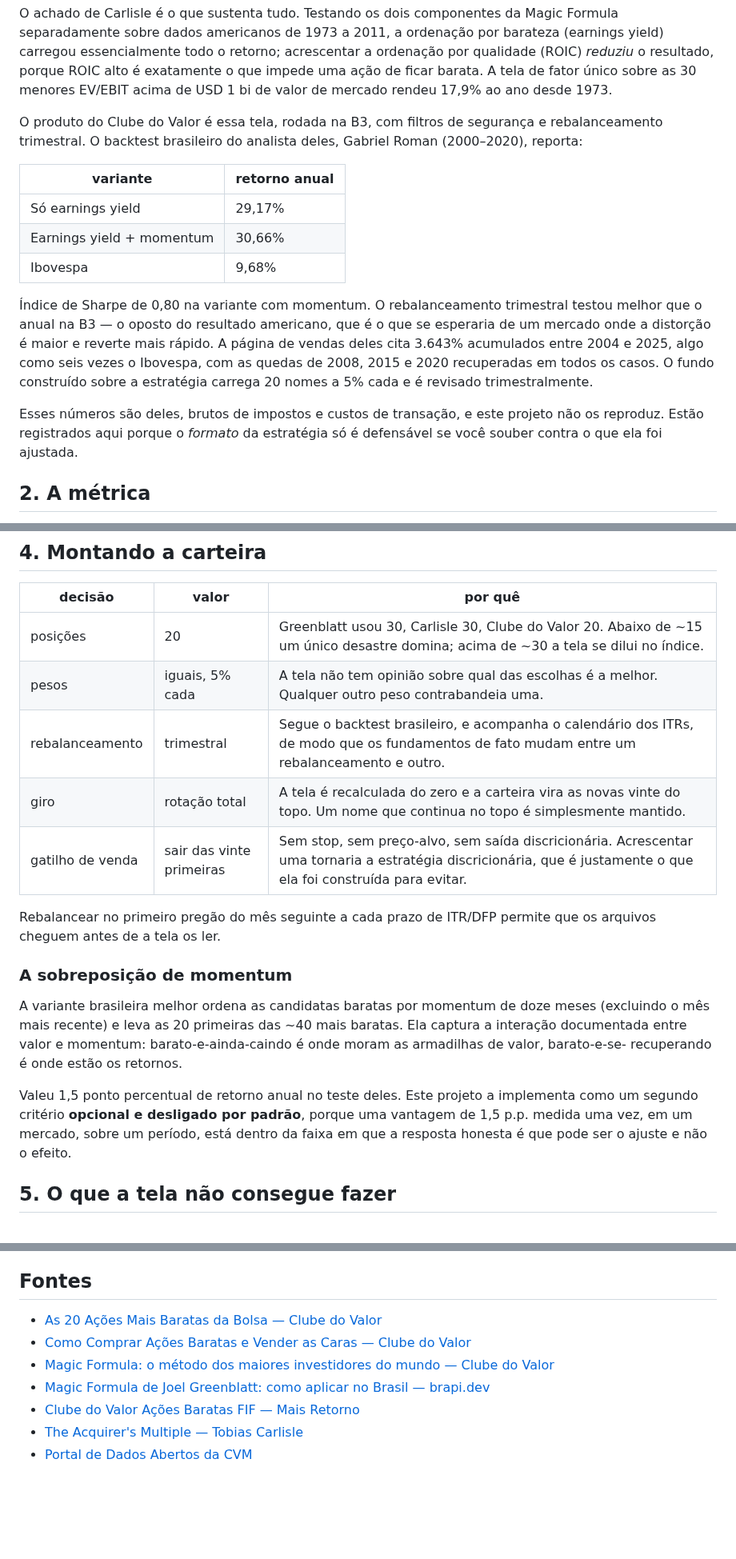
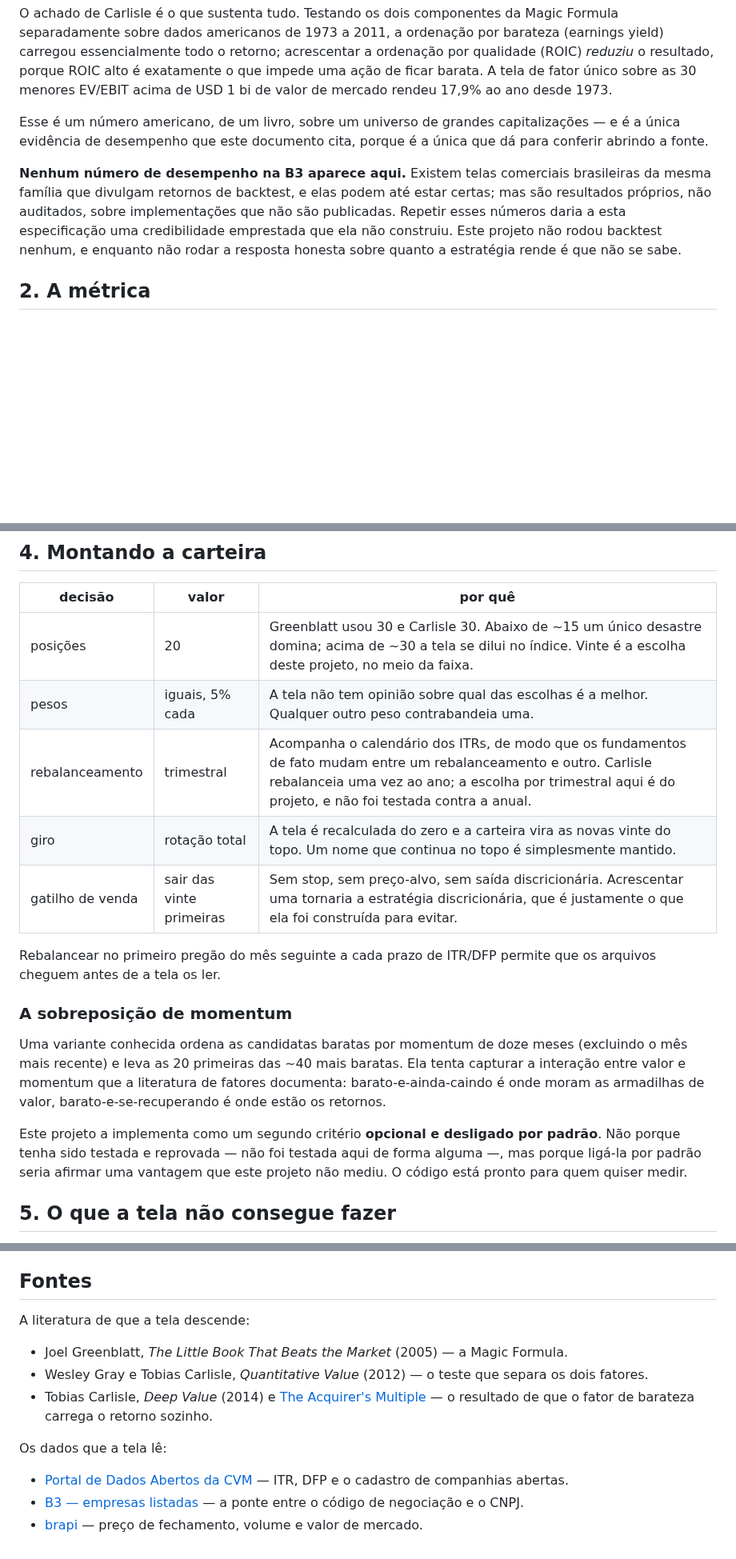
Before and after one commit to giovani-freitag/cheapside, a Markdown page: docs/estrategia.md, 3 parts joined by grey strips. Shown at 80% size. Rendered like a GitHub page; blank space fills up the shorter version.

Commit message:
docs: claim only what this project researched and can verify

```diff
--- a/docs/estrategia.md
+++ b/docs/estrategia.md
@@ -24,24 +28,16 @@ resultado, porque ROIC alto é exatamente o que impede uma ação de ficar barat
 único sobre as 30 menores EV/EBIT acima de USD 1 bi de valor de mercado rendeu 17,9% ao ano desde
 1973.
 
-O produto do Clube do Valor é essa tela, rodada na B3, com filtros de segurança e rebalanceamento
-trimestral. O backtest brasileiro do analista deles, Gabriel Roman (2000–2020), reporta:
+Esse é um número americano, de um livro, sobre um universo de grandes capitalizações — e é a única
+evidência de desempenho que este documento cita, porque é a única que dá para conferir abrindo a
+fonte.
 
-| variante | retorno anual |
-| --- | --- |
-| Só earnings yield | 29,17% |
-| Earnings yield + momentum | 30,66% |
-| Ibovespa | 9,68% |
-
-Índice de Sharpe de 0,80 na variante com momentum. O rebalanceamento trimestral testou melhor que o
-anual na B3 — o oposto do resultado americano, que é o que se esperaria de um mercado onde a
-distorção é maior e reverte mais rápido. A página de vendas deles cita 3.643% acumulados entre 2004
-e 2025, algo como seis vezes o Ibovespa, com as quedas de 2008, 2015 e 2020 recuperadas em todos os
-casos. O fundo construído sobre a estratégia carrega 20 nomes a 5% cada e é revisado trimestralmente.
-
-Esses números são deles, brutos de impostos e custos de transação, e este projeto não os reproduz.
-Estão registrados aqui porque o *formato* da estratégia só é defensável se você souber contra o que
-ela foi ajustada.
+**Nenhum número de desempenho na B3 aparece aqui.** Existem telas comerciais brasileiras da mesma
+família que divulgam retornos de backtest, e elas podem até estar certas; mas são resultados
+próprios, não auditados, sobre implementações que não são publicadas. Repetir esses números daria a
+esta especificação uma credibilidade emprestada que ela não construiu. Este projeto não rodou
+backtest nenhum, e enquanto não rodar a resposta honesta sobre quanto a estratégia rende é que não
+se sabe.
 
 ## 2. A métrica
 
@@ -215,9 +210,9 @@ Atraso no arquivamento se correlaciona com tudo o que os outros filtros tentam e
 
 | decisão | valor | por quê |
 | --- | --- | --- |
-| posições | 20 | Greenblatt usou 30, Carlisle 30, Clube do Valor 20. Abaixo de ~15 um único desastre domina; acima de ~30 a tela se dilui no índice. |
+| posições | 20 | Greenblatt usou 30 e Carlisle 30. Abaixo de ~15 um único desastre domina; acima de ~30 a tela se dilui no índice. Vinte é a escolha deste projeto, no meio da faixa. |
 | pesos | iguais, 5% cada | A tela não tem opinião sobre qual das escolhas é a melhor. Qualquer outro peso contrabandeia uma. |
-| rebalanceamento | trimestral | Segue o backtest brasileiro, e acompanha o calendário dos ITRs, de modo que os fundamentos de fato mudam entre um rebalanceamento e outro. |
+| rebalanceamento | trimestral | Acompanha o calendário dos ITRs, de modo que os fundamentos de fato mudam entre um rebalanceamento e outro. Carlisle rebalanceia uma vez ao ano; a escolha por trimestral aqui é do projeto, e não foi testada contra a anual. |
 | giro | rotação total | A tela é recalculada do zero e a carteira vira as novas vinte do topo. Um nome que continua no topo é simplesmente mantido. |
 | gatilho de venda | sair das vinte primeiras | Sem stop, sem preço-alvo, sem saída discricionária. Acrescentar uma tornaria a estratégia discricionária, que é justamente o que ela foi construída para evitar. |
 
@@ -226,15 +221,15 @@ cheguem antes de a tela os ler.
 
 ### A sobreposição de momentum
 
-A variante brasileira melhor ordena as candidatas baratas por momentum de doze meses (excluindo o
-mês mais recente) e leva as 20 primeiras das ~40 mais baratas. Ela captura a interação documentada
-entre valor e momentum: barato-e-ainda-caindo é onde moram as armadilhas de valor, barato-e-se-
-recuperando é onde estão os retornos.
+Uma variante conhecida ordena as candidatas baratas por momentum de doze meses (excluindo o mês mais
+recente) e leva as 20 primeiras das ~40 mais baratas. Ela tenta capturar a interação entre valor e
+momentum que a literatura de fatores documenta: barato-e-ainda-caindo é onde moram as armadilhas de
+valor, barato-e-se-recuperando é onde estão os retornos.
 
-Valeu 1,5 ponto percentual de retorno anual no teste deles. Este projeto a implementa como um
-segundo critério **opcional e desligado por padrão**, porque uma vantagem de 1,5 p.p. medida uma vez,
-em um mercado, sobre um período, está dentro da faixa em que a resposta honesta é que pode ser o
-ajuste e não o efeito.
+Este projeto a implementa como um segundo critério **opcional e desligado por padrão**. Não porque
+tenha sido testada e reprovada — não foi testada aqui de forma alguma —, mas porque ligá-la por
+padrão seria afirmar uma vantagem que este projeto não mediu. O código está pronto para quem quiser
+medir.
 
 ## 5. O que a tela não consegue fazer
 
@@ -322,10 +317,17 @@ porta que ela não havia pensado em vigiar. O layout passou a ser lido pela desc
 
 ## Fontes
 
-- [As 20 Ações Mais Baratas da Bolsa — Clube do Valor](https://clubedovalor.com.br/20-acoes-mais-baratas/)
-- [Como Comprar Ações Baratas e Vender as Caras — Clube do Valor](https://clubedovalor.com.br/blog/acoes-baratas/)
-- [Magic Formula: o método dos maiores investidores do mundo — Clube do Valor](https://clubedovalor.com.br/blog/magic-formula/)
-- [Magic Formula de Joel Greenblatt: como aplicar no Brasil — brapi.dev](https://brapi.dev/blog/magic-formula-joel-greenblatt-brasil-2026)
-- [Clube do Valor Ações Baratas FIF — Mais Retorno](https://maisretorno.com/fundo/clube-do-valor-acoes-baratas-fif)
-- [The Acquirer's Multiple — Tobias Carlisle](https://acquirersmultiple.com/)
-- [Portal de Dados Abertos da CVM](https://dados.cvm.gov.br/dataset/cia_aberta-doc-itr)
+A literatura de que a tela descende:
+
+- Joel Greenblatt, *The Little Book That Beats the Market* (2005) — a Magic Formula.
+- Wesley Gray e Tobias Carlisle, *Quantitative Value* (2012) — o teste que separa os dois fatores.
+- Tobias Carlisle, *Deep Value* (2014) e [The Acquirer's Multiple](https://acquirersmultiple.com/) —
+  o resultado de que o fator de barateza carrega o retorno sozinho.
+
+Os dados que a tela lê:
+
+- [Portal de Dados Abertos da CVM](https://dados.cvm.gov.br/dataset/cia_aberta-doc-itr) — ITR, DFP e
+  o cadastro de companhias abertas.
+- [B3 — empresas listadas](https://www.b3.com.br/pt_br/produtos-e-servicos/negociacao/renda-variavel/empresas-listadas.htm)
+  — a ponte entre o código de negociação e o CNPJ.
+- [brapi](https://brapi.dev) — preço de fechamento, volume e valor de mercado.
```
Also changed, not shown: other parts of docs/estrategia.md (+11 -8 lines), README.md (+2 -4 lines), docs/img/hero-dark.png (deleted), docs/img/hero-light.png (deleted), docs/img/logo-dark.png (added), docs/img/logo-light.png (added).
